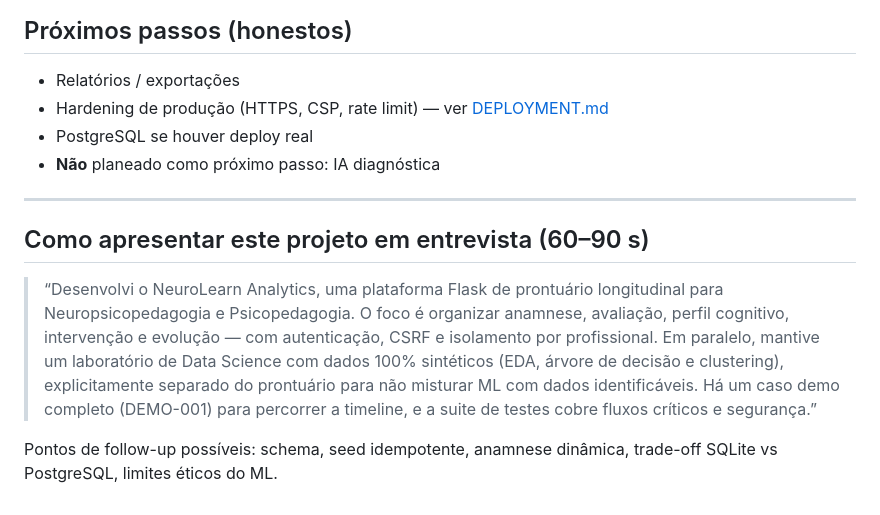
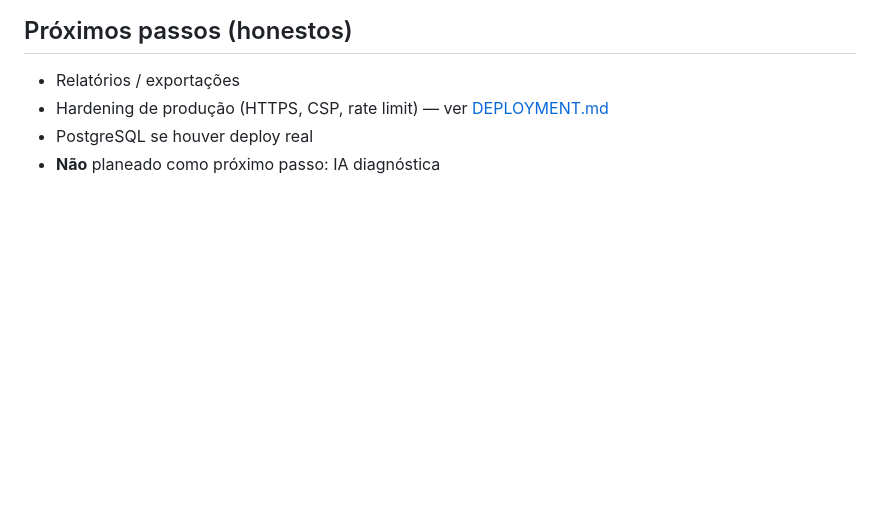
Before and after one commit to reboucasericka/neuroeducacional-ml, a Markdown page: docs/PORTFOLIO.md, the part around the change. GitHub-like rendering; blank space fills up the shorter version.

```diff
--- a/docs/PORTFOLIO.md
+++ b/docs/PORTFOLIO.md
@@ -116,19 +116,3 @@ Dataset sintético, EDA, Decision Tree, KMeans — resultados **não clínicos**
 - Hardening de produção (HTTPS, CSP, rate limit) — ver [DEPLOYMENT.md](DEPLOYMENT.md)
 - PostgreSQL se houver deploy real
 - **Não** planeado como próximo passo: IA diagnóstica
-
----
-
-## Como apresentar este projeto em entrevista (60–90 s)
-
-> “Desenvolvi o NeuroLearn Analytics, uma plataforma Flask de prontuário
-> longitudinal para Neuropsicopedagogia e Psicopedagogia. O foco é organizar
-> anamnese, avaliação, perfil cognitivo, intervenção e evolução — com
-> autenticação, CSRF e isolamento por profissional. Em paralelo, mantive um
-> laboratório de Data Science com dados 100% sintéticos (EDA, árvore de decisão
-> e clustering), explicitamente separado do prontuário para não misturar ML com
-> dados identificáveis. Há um caso demo completo (DEMO-001) para percorrer a
-> timeline, e a suite de testes cobre fluxos críticos e segurança.”
-
-Pontos de follow-up possíveis: schema, seed idempotente, anamnese dinâmica,
-trade-off SQLite vs PostgreSQL, limites éticos do ML.
```
